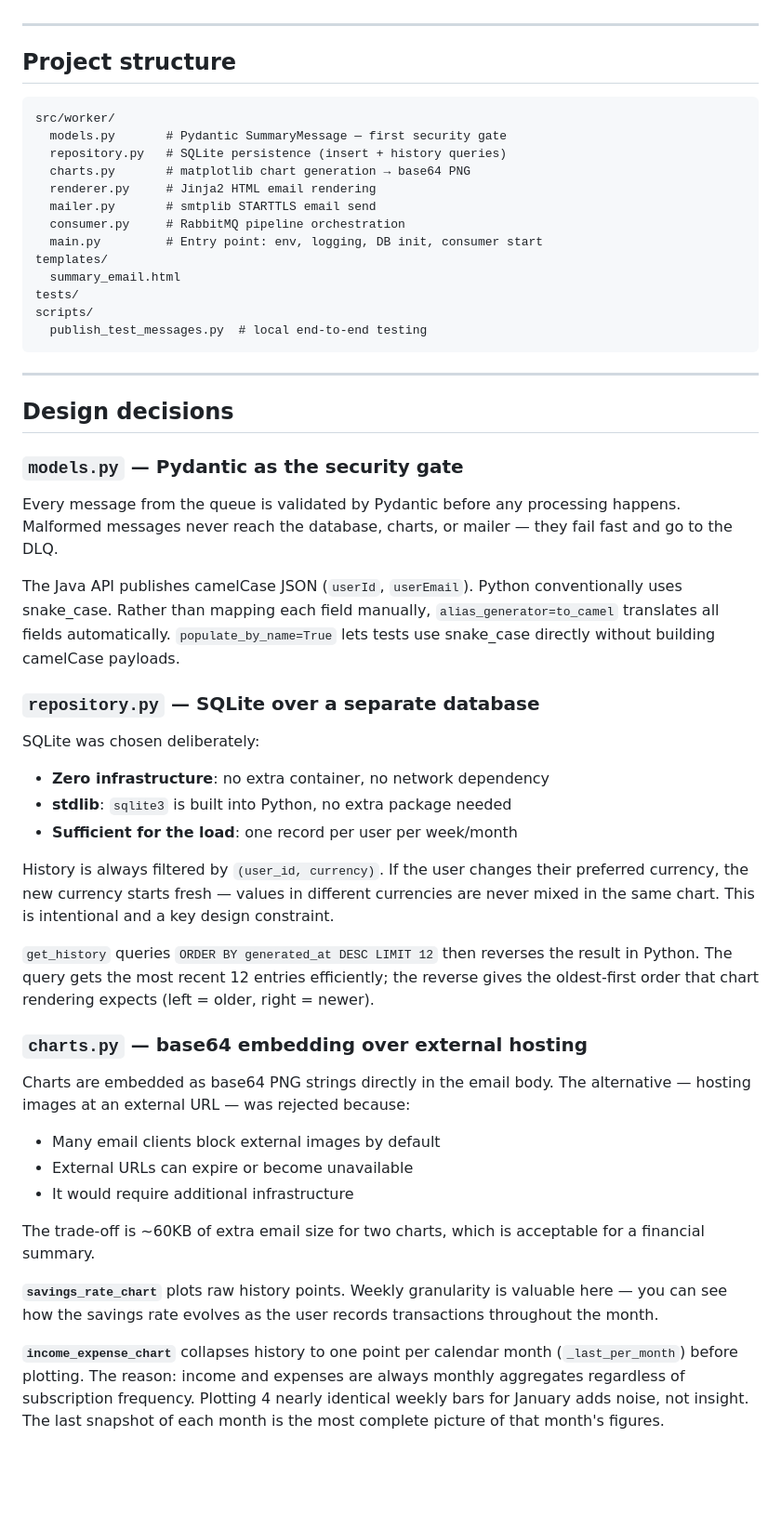
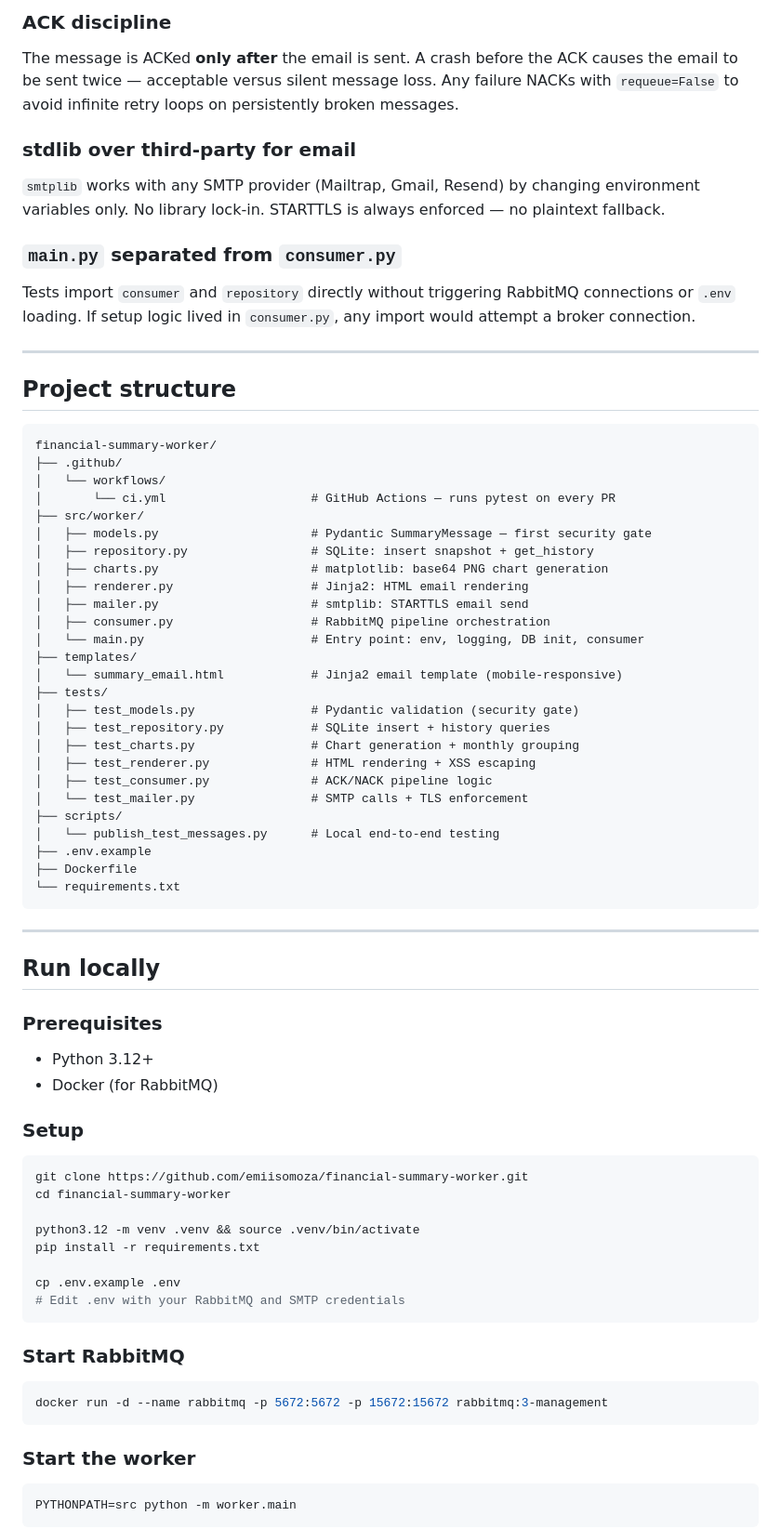
Before and after one commit to emiisomoza/financial-summary-worker, a Markdown page: README.md, the part around one of its changes. Shown at 93% size. Drawn GitHub-style; blank space fills up the shorter version.

````diff
--- a/README.md
+++ b/README.md
@@ -21,55 +65,72 @@ On any failure: NACK with `requeue=False` → message routed to `summary.notific
+### ACK discipline
+The message is ACKed **only after** the email is sent. A crash before the ACK causes the email to be sent twice — acceptable versus silent message loss. Any failure NACKs with `requeue=False` to avoid infinite retry loops on persistently broken messages.
+
+### stdlib over third-party for email
+`smtplib` works with any SMTP provider (Mailtrap, Gmail, Resend) by changing environment variables only. No library lock-in. STARTTLS is always enforced — no plaintext fallback.
+
+### `main.py` separated from `consumer.py`
+Tests import `consumer` and `repository` directly without triggering RabbitMQ connections or `.env` loading. If setup logic lived in `consumer.py`, any import would attempt a broker connection.
 
 ---
 
 ## Project structure
 
 ```
-src/worker/
-  models.py       # Pydantic SummaryMessage — first security gate
-  repository.py   # SQLite persistence (insert + history queries)
-  charts.py       # matplotlib chart generation → base64 PNG
-  renderer.py     # Jinja2 HTML email rendering
-  mailer.py       # smtplib STARTTLS email send
-  consumer.py     # RabbitMQ pipeline orchestration
-  main.py         # Entry point: env, logging, DB init, consumer start
-templates/
-  summary_email.html
-tests/
-scripts/
-  publish_test_messages.py  # local end-to-end testing
+financial-summary-worker/
+├── .github/
+│   └── workflows/
+│       └── ci.yml                    # GitHub Actions — runs pytest on every PR
+├── src/worker/
+│   ├── models.py                     # Pydantic SummaryMessage — first security gate
+│   ├── repository.py                 # SQLite: insert snapshot + get_history
+│   ├── charts.py                     # matplotlib: base64 PNG chart generation
+│   ├── renderer.py                   # Jinja2: HTML email rendering
+│   ├── mailer.py                     # smtplib: STARTTLS email send
+│   ├── consumer.py                   # RabbitMQ pipeline orchestration
+│   └── main.py                       # Entry point: env, logging, DB init, consumer
+├── templates/
+│   └── summary_email.html            # Jinja2 email template (mobile-responsive)
+├── tests/
+│   ├── test_models.py                # Pydantic validation (security gate)
+│   ├── test_repository.py            # SQLite insert + history queries
+│   ├── test_charts.py                # Chart generation + monthly grouping
+│   ├── test_renderer.py              # HTML rendering + XSS escaping
+│   ├── test_consumer.py              # ACK/NACK pipeline logic
+│   └── test_mailer.py                # SMTP calls + TLS enforcement
+├── scripts/
+│   └── publish_test_messages.py      # Local end-to-end testing
+├── .env.example
+├── Dockerfile
+└── requirements.txt
 ```
 
 ---
 
-## Design decisions
+## Run locally
 
-### `models.py` — Pydantic as the security gate
+### Prerequisites
+- Python 3.12+
+- Docker (for RabbitMQ)
 
-Every message from the queue is validated by Pydantic before any processing happens. Malformed messages never reach the database, charts, or mailer — they fail fast and go to the DLQ.
+### Setup
+```bash
+git clone https://github.com/emiisomoza/financial-summary-worker.git
+cd financial-summary-worker
 
-The Java API publishes camelCase JSON (`userId`, `userEmail`). Python conventionally uses snake_case. Rather than mapping each field manually, `alias_generator=to_camel` translates all fields automatically. `populate_by_name=True` lets tests use snake_case directly without building camelCase payloads.
+python3.12 -m venv .venv && source .venv/bin/activate
+pip install -r requirements.txt
 
-### `repository.py` — SQLite over a separate database
+cp .env.example .env
+# Edit .env with your RabbitMQ and SMTP credentials
+```
 
-SQLite was chosen deliberately:
-- **Zero infrastructure**: no extra container, no network dependency
-- **stdlib**: `sqlite3` is built into Python, no extra package needed
-- **Sufficient for the load**: one record per user per week/month
+### Start RabbitMQ
+```bash
+docker run -d --name rabbitmq -p 5672:5672 -p 15672:15672 rabbitmq:3-management
+```
 
-History is always filtered by `(user_id, currency)`. If the user changes their preferred currency, the new currency starts fresh — values in different currencies are never mixed in the same chart. This is intentional and a key design constraint.
+### Start the worker
+```bash
+PYTHONPATH=src python -m worker.main
+```
 
-`get_history` queries `ORDER BY generated_at DESC LIMIT 12` then reverses the result in Python. The query gets the most recent 12 entries efficiently; the reverse gives the oldest-first order that chart rendering expects (left = older, right = newer).
-
-### `charts.py` — base64 embedding over external hosting
-
-Charts are embedded as base64 PNG strings directly in the email body. The alternative — hosting images at an external URL — was rejected because:
-- Many email clients block external images by default
-- External URLs can expire or become unavailable
-- It would require additional infrastructure
-
-The trade-off is ~60KB of extra email size for two charts, which is acceptable for a financial summary.
-
-**`savings_rate_chart`** plots raw history points. Weekly granularity is valuable here — you can see how the savings rate evolves as the user records transactions throughout the month.
-
-**`income_expense_chart`** collapses history to one point per calendar month (`_last_per_month`) before plotting. The reason: income and expenses are always monthly aggregates regardless of subscription frequency. Plotting 4 nearly identical weekly bars for January adds noise, not insight. The last snapshot of each month is the most complete picture of that month's figures.
-
````
Also changed, not shown: other parts of README.md (+83 -120 lines).
